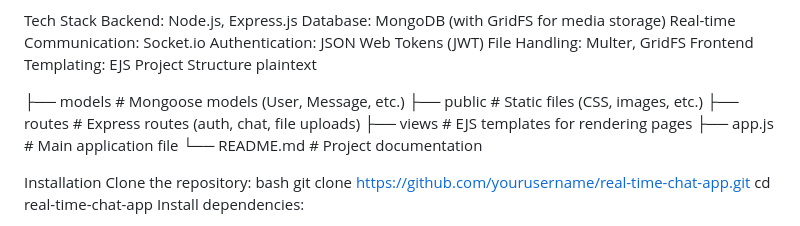
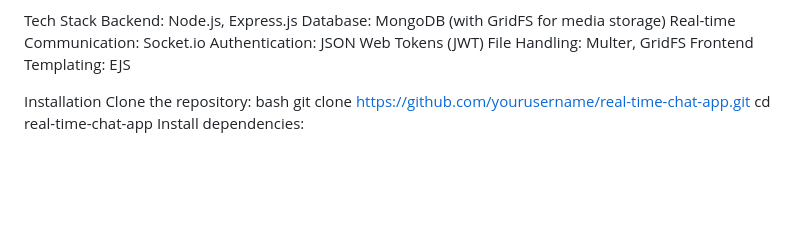
Before and after one commit to SaxenaVaibhav80/Adv-Chat-App, a Markdown page: README.md, the part around the change. Drawn GitHub-style; blank space fills up the shorter version.

```diff
--- a/README.md
+++ b/README.md
@@ -29,16 +29,6 @@ Real-time Communication: Socket.io
 Authentication: JSON Web Tokens (JWT)
 File Handling: Multer, GridFS
 Frontend Templating: EJS
-Project Structure
-plaintext
-
-
-├── models           # Mongoose models (User, Message, etc.)
-├── public           # Static files (CSS, images, etc.)
-├── routes           # Express routes (auth, chat, file uploads)
-├── views            # EJS templates for rendering pages
-├── app.js           # Main application file
-└── README.md        # Project documentation
 
 Installation
 Clone the repository:
```
